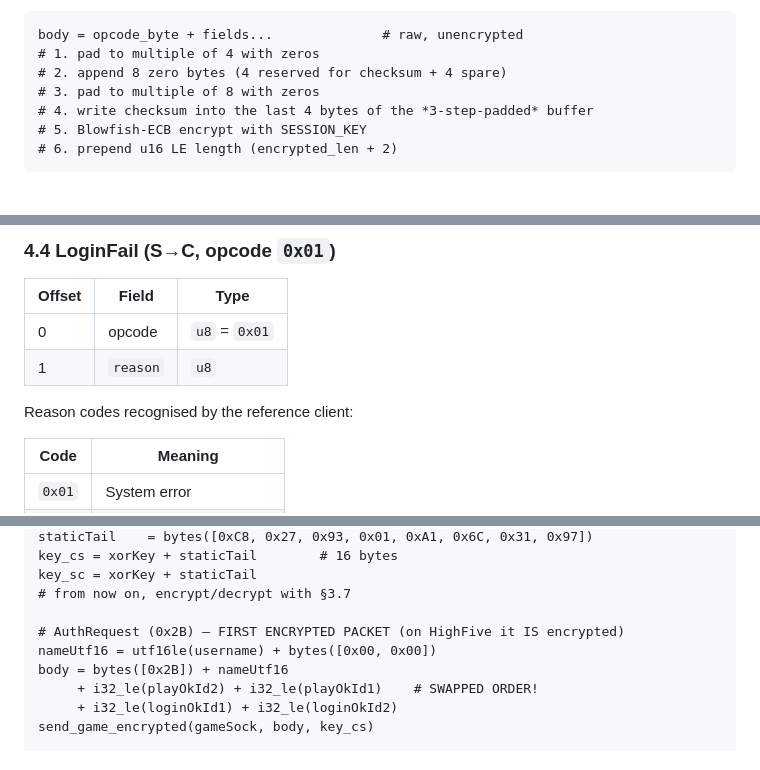
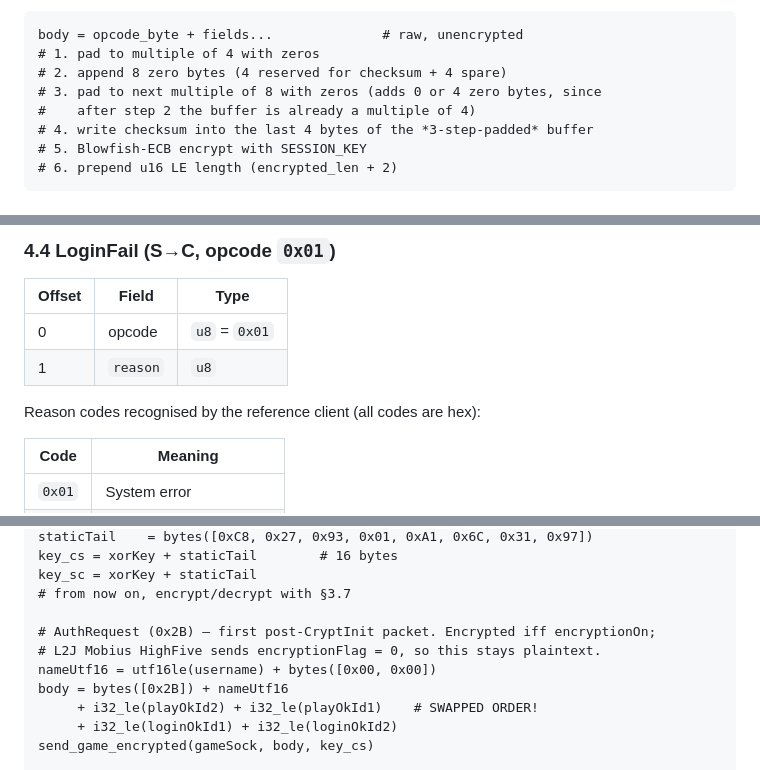
Before and after one commit to gigabelka/l2ts-highfive-client-l2jmobius, a Markdown page: SPECIFICATION.md, 3 parts joined by grey strips. Drawn GitHub-style.

Commit message:
docs: clarify packet encryption, padding logic, and AuthRequest behavior in specification

```diff
--- a/SPECIFICATION.md
+++ b/SPECIFICATION.md
@@ -229,7 +229,8 @@ assert newcrypt_checksum_ok(plain)          # last 4 bytes = XOR of all precedin
 body = opcode_byte + fields...              # raw, unencrypted
 # 1. pad to multiple of 4 with zeros
 # 2. append 8 zero bytes (4 reserved for checksum + 4 spare)
-# 3. pad to multiple of 8 with zeros
+# 3. pad to next multiple of 8 with zeros (adds 0 or 4 zero bytes, since
+#    after step 2 the buffer is already a multiple of 4)
 # 4. write checksum into the last 4 bytes of the *3-step-padded* buffer
 # 5. Blowfish-ECB encrypt with SESSION_KEY
 # 6. prepend u16 LE length (encrypted_len + 2)
@@ -410,7 +411,7 @@ Total payload: **170 bytes**.
 | 0      | opcode   | `u8` = `0x01` |
 | 1      | `reason` | `u8`          |
 
-Reason codes recognised by the reference client:
+Reason codes recognised by the reference client (all codes are hex):
 
 | Code   | Meaning                   |
 | ------ | ------------------------- |
@@ -1062,7 +1063,8 @@ key_cs = xorKey + staticTail        # 16 bytes
 key_sc = xorKey + staticTail
 # from now on, encrypt/decrypt with §3.7
 
-# AuthRequest (0x2B) — FIRST ENCRYPTED PACKET (on HighFive it IS encrypted)
+# AuthRequest (0x2B) — first post-CryptInit packet. Encrypted iff encryptionOn;
+# L2J Mobius HighFive sends encryptionFlag = 0, so this stays plaintext.
 nameUtf16 = utf16le(username) + bytes([0x00, 0x00])
 body = bytes([0x2B]) + nameUtf16
      + i32_le(playOkId2) + i32_le(playOkId1)    # SWAPPED ORDER!
```
Also changed, not shown: other parts of SPECIFICATION.md (+1 -1 lines).
